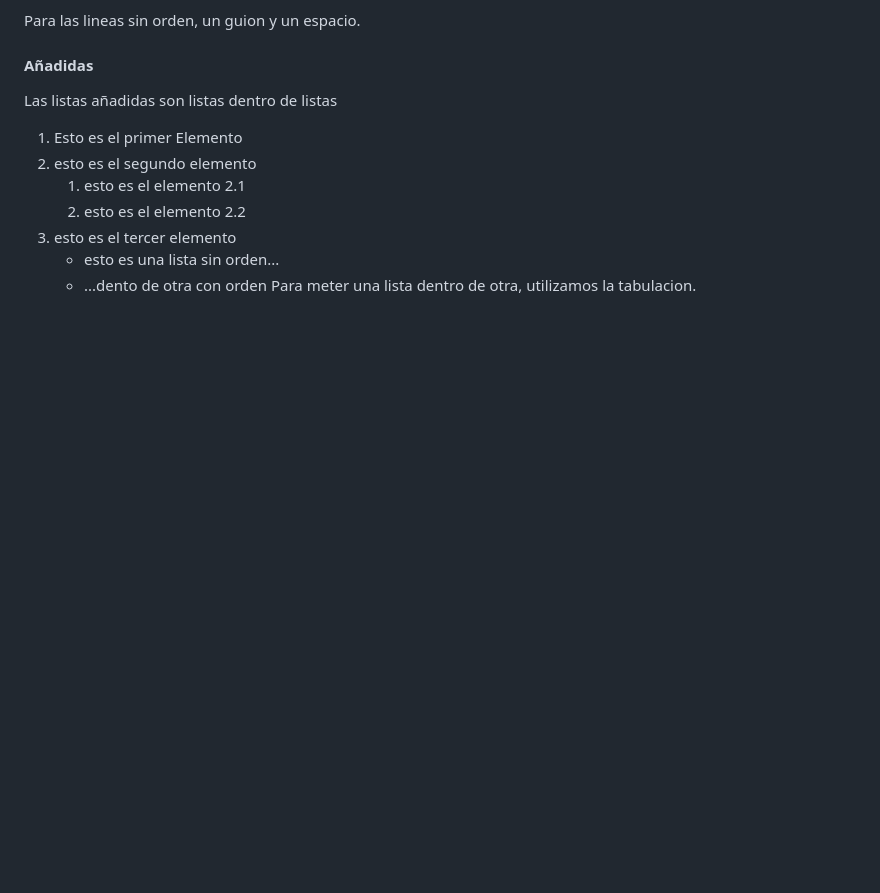
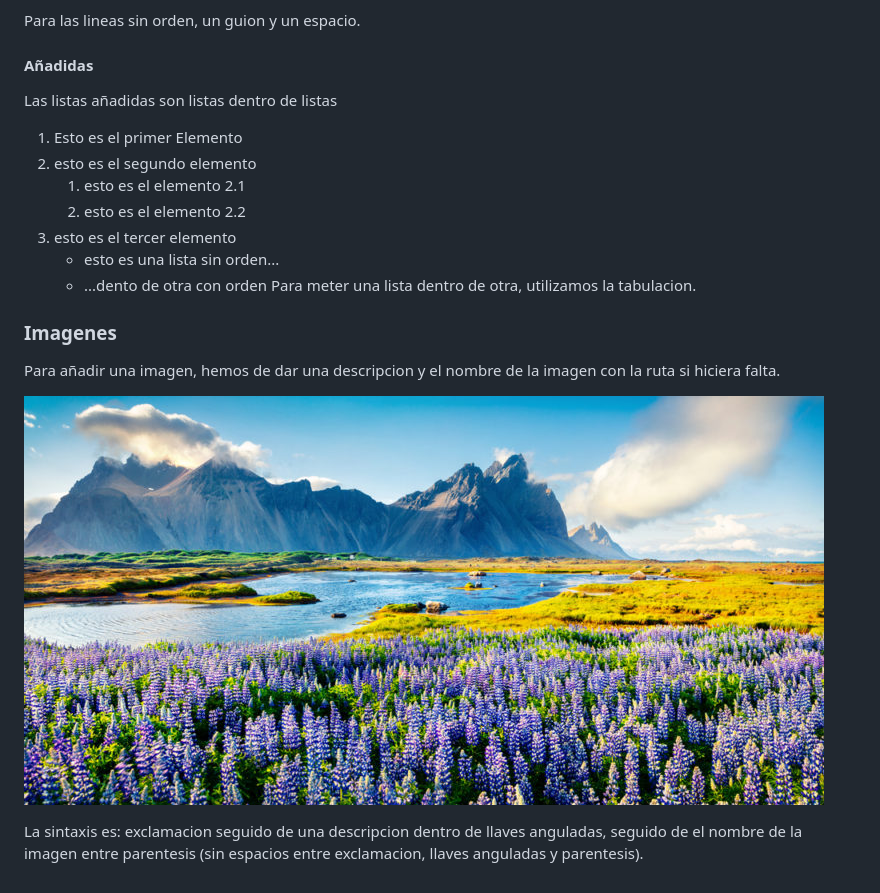
Before and after one commit to ArnauuEnti/ArnauuEnti.github.io, a Markdown page: README.md, the part around the change. GitHub-like rendering; pictures changed too: imagen.jpg (added); blank space fills up the shorter version.

Commit message:
imagenes

```diff
--- a/README.md
+++ b/README.md
@@ -64,3 +64,11 @@ Las listas añadidas son listas dentro de listas
 	- esto es una lista sin orden...
 	- ...dento de otra con orden
 Para meter una lista dentro de otra, utilizamos la tabulacion.
+
+### Imagenes
+
+Para añadir una imagen, hemos de dar una descripcion y el nombre de la imagen con la ruta si hiciera falta.
+
+![Paisaje de locura](imagen.jpg)
+
+La sintaxis es: exclamacion seguido de una descripcion dentro de llaves anguladas, seguido de el nombre de la imagen entre parentesis (sin espacios entre exclamacion, llaves anguladas y parentesis).
```
Also changed, not shown: 1 other file.
